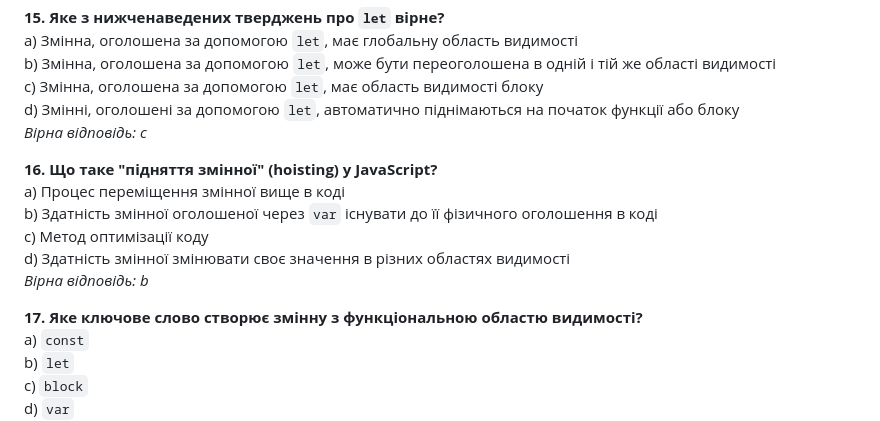
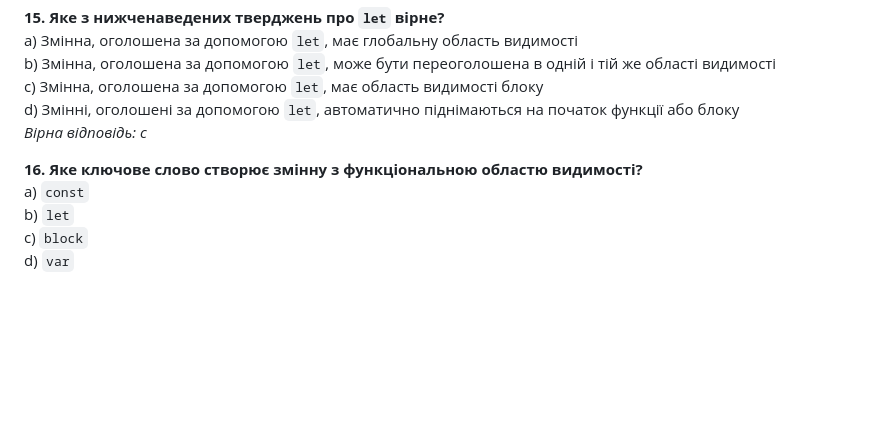
Before and after one commit to IlyaLytvynov/frontend-from-scratch, a Markdown page: program/week_6/quize.md, the part around the change. Drawn GitHub-style; blank space fills up the shorter version.

```diff
--- a/program/week_6/quize.md
+++ b/program/week_6/quize.md
@@ -103,14 +103,7 @@ c) Змінна, оголошена за допомогою `let`, має обл
 d) Змінні, оголошені за допомогою `let`, автоматично піднімаються на початок функції або блоку
 *Вірна відповідь: c*
 
-**16. Що таке "підняття змінної" (hoisting) у JavaScript?**
-a) Процес переміщення змінної вище в коді
-b) Здатність змінної оголошеної через `var` існувати до її фізичного оголошення в коді
-c) Метод оптимізації коду
-d) Здатність змінної змінювати своє значення в різних областях видимості
-*Вірна відповідь: b*
-
-**17. Яке ключове слово створює змінну з функціональною областю видимості?**
+**16. Яке ключове слово створює змінну з функціональною областю видимості?**
 a) `const`
 b) `let`
 c) `block`
```
